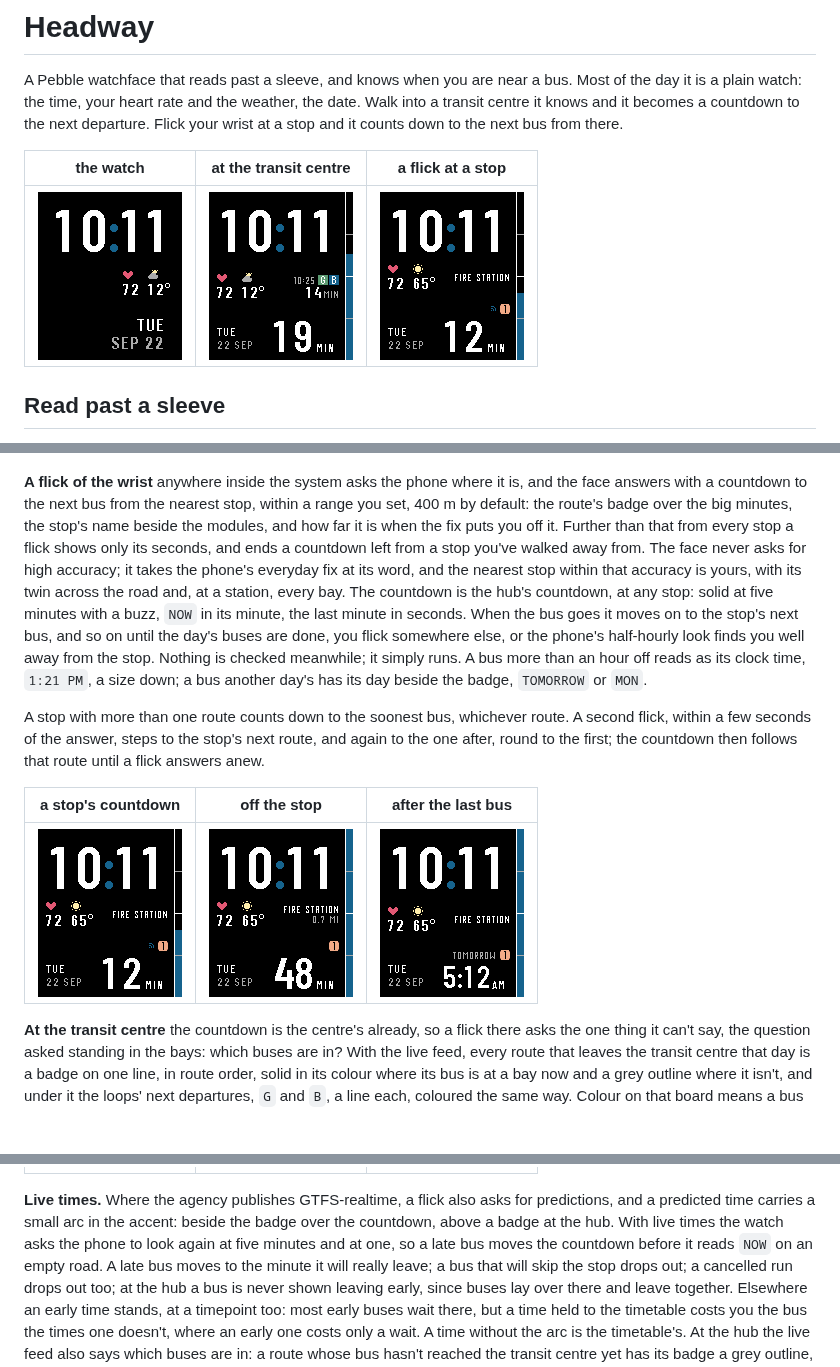
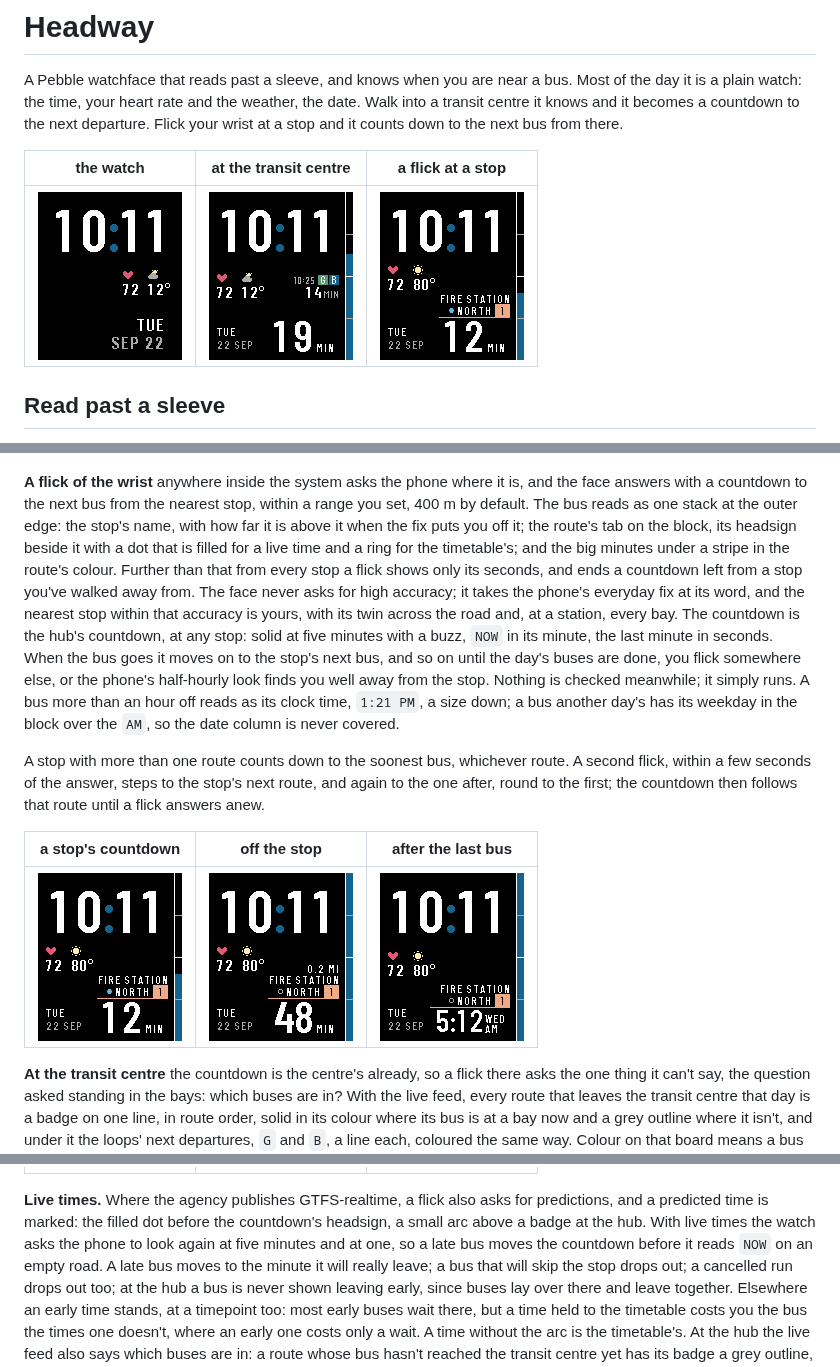
Before and after one commit to sybenx/headway, a Markdown page: README.md, 3 parts joined by grey strips. Rendered like a GitHub page; pictures changed too: screenshots/stop-far.png, screenshots/stop-tomorrow.png, screenshots/stop.png; blank space fills up the shorter version.

```diff
--- a/README.md
+++ b/README.md
@@ -78,9 +78,11 @@ beside them, and their last minute counts in seconds too.
 
 **A flick of the wrist** anywhere inside the system asks the phone where it
 is, and the face answers with a countdown to the next bus from the nearest
-stop, within a range you set, 400 m by default: the route's badge over the
-big minutes, the stop's name beside the modules, and how far it is when the
-fix puts you off it. Further than that from every stop a flick shows only
+stop, within a range you set, 400 m by default. The bus reads as one stack
+at the outer edge: the stop's name, with how far it is above it when the fix
+puts you off it; the route's tab on the block, its headsign beside it with a
+dot that is filled for a live time and a ring for the timetable's; and the
+big minutes under a stripe in the route's colour. Further than that from every stop a flick shows only
 its seconds, and ends a countdown left from a stop you've walked away from. The face never
 asks for high accuracy; it takes the phone's everyday fix at its word, and
 the nearest stop within that accuracy is yours, with its twin across the road
@@ -90,8 +92,8 @@ in seconds. When the bus goes it moves on to the stop's next bus, and so on
 until the day's buses are done, you flick somewhere else, or the phone's
 half-hourly look finds you well away from the stop. Nothing is checked
 meanwhile; it simply runs. A bus more than an hour off reads as its clock
-time, `1:21 PM`, a size down; a bus another day's has its day beside the
-badge, `TOMORROW` or `MON`.
+time, `1:21 PM`, a size down; a bus another day's has its weekday in the
+block over the `AM`, so the date column is never covered.
 
 A stop with more than one route counts down to the soonest bus, whichever
 route. A second flick, within a few seconds of the answer, steps to the
@@ -141,8 +143,8 @@ Classic has no room for the count. A system names its yard with
 | ![hub](screenshots/stop-hub.png) | ![hub, light](screenshots/stop-hub-light.png) | ![hub, now](screenshots/stop-hub-now.png) |
 
 **Live times.** Where the agency publishes GTFS-realtime, a flick also asks
-for predictions, and a predicted time carries a small arc in the accent:
-beside the badge over the countdown, above a badge at the hub. With live
+for predictions, and a predicted time is marked: the filled dot before the
+countdown's headsign, a small arc above a badge at the hub. With live
 times the watch asks the phone to look again at five minutes and at one, so
 a late bus moves the countdown before it reads `NOW` on an empty road. A late bus
 moves to the minute it will really leave; a bus that will skip the stop
```
Also changed, not shown: store-listing.md (+7 -0 lines), 5 other files.
